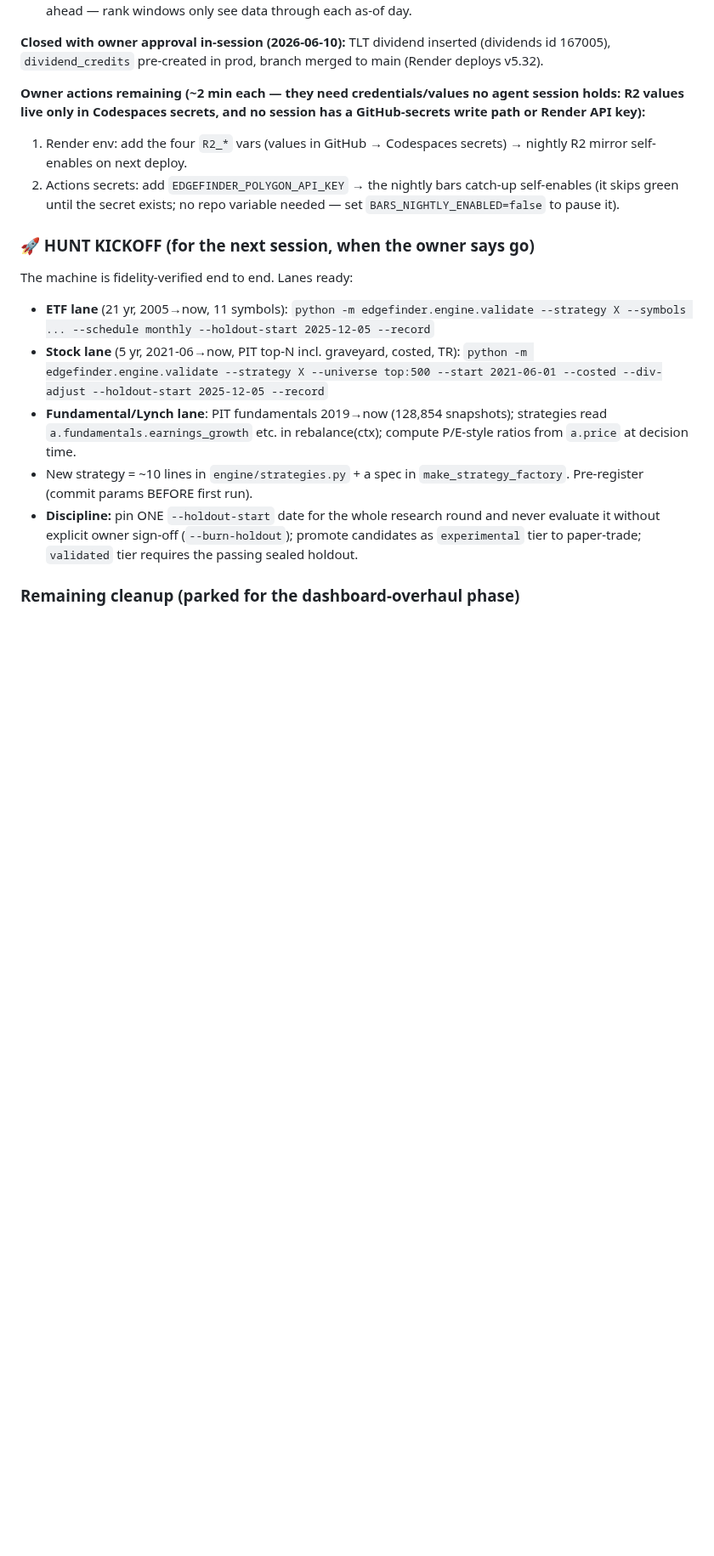
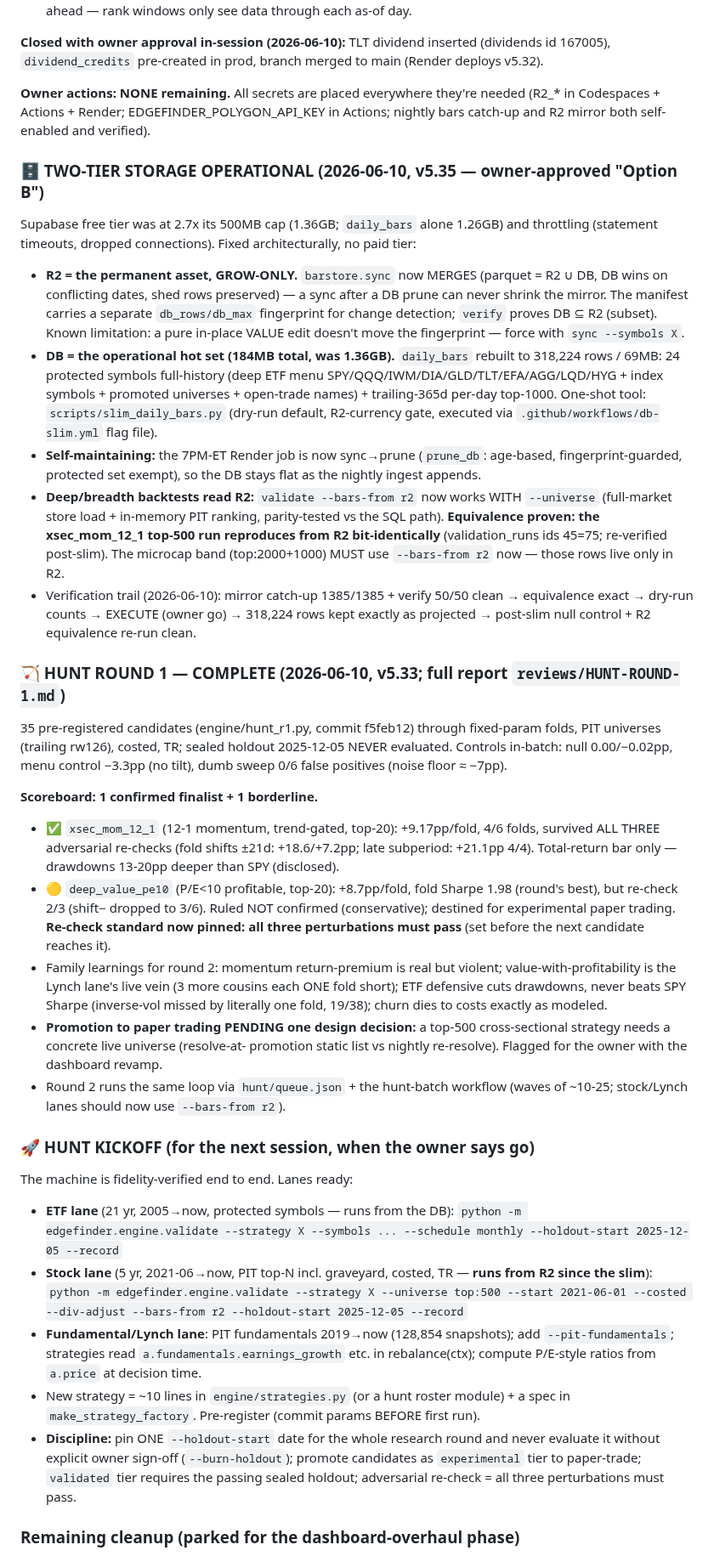
Before and after one commit to OSGTax/edgefinder, a Markdown page: HANDOFF.md, the part around one of its changes. Shown at 85% size. Drawn GitHub-style; blank space fills up the shorter version.

Commit message:
[docs] HANDOFF + CLAUDE: two-tier storage operational, hunt round 1 complete, secrets map current
https://claude.ai/code/session_01UfAuiXbCWQYmEWbVqgpmH5

```diff
--- a/HANDOFF.md
+++ b/HANDOFF.md
@@ -292,31 +292,93 @@ ran via the supabase MCP and temporary push-triggered Actions jobs.
 inserted (dividends id 167005), `dividend_credits` pre-created in prod,
 branch merged to main (Render deploys v5.32).
 
-**Owner actions remaining (~2 min each — they need credentials/values no
-agent session holds: R2 values live only in Codespaces secrets, and no
-session has a GitHub-secrets write path or Render API key):**
-1. Render env: add the four `R2_*` vars (values in GitHub → Codespaces
-   secrets) → nightly R2 mirror self-enables on next deploy.
-2. Actions secrets: add `EDGEFINDER_POLYGON_API_KEY` → the nightly bars
-   catch-up self-enables (it skips green until the secret exists; no repo
-   variable needed — set `BARS_NIGHTLY_ENABLED=false` to pause it).
+**Owner actions: NONE remaining.** All secrets are placed everywhere they're
+needed (R2_* in Codespaces + Actions + Render; EDGEFINDER_POLYGON_API_KEY in
+Actions; nightly bars catch-up and R2 mirror both self-enabled and verified).
+
+### 🗄️ TWO-TIER STORAGE OPERATIONAL (2026-06-10, v5.35 — owner-approved "Option B")
+
+Supabase free tier was at 2.7x its 500MB cap (1.36GB; `daily_bars` alone
+1.26GB) and throttling (statement timeouts, dropped connections). Fixed
+architecturally, no paid tier:
+
+- **R2 = the permanent asset, GROW-ONLY.** `barstore.sync` now MERGES
+  (parquet = R2 ∪ DB, DB wins on conflicting dates, shed rows preserved) —
+  a sync after a DB prune can never shrink the mirror. The manifest carries
+  a separate `db_rows/db_max` fingerprint for change detection; `verify`
+  proves DB ⊆ R2 (subset). Known limitation: a pure in-place VALUE edit
+  doesn't move the fingerprint — force with `sync --symbols X`.
+- **DB = the operational hot set (184MB total, was 1.36GB).** `daily_bars`
+  rebuilt to 318,224 rows / 69MB: 24 protected symbols full-history (deep
+  ETF menu SPY/QQQ/IWM/DIA/GLD/TLT/EFA/AGG/LQD/HYG + index symbols +
+  promoted universes + open-trade names) + trailing-365d per-day top-1000.
+  One-shot tool: `scripts/slim_daily_bars.py` (dry-run default, R2-currency
+  gate, executed via `.github/workflows/db-slim.yml` flag file).
+- **Self-maintaining:** the 7PM-ET Render job is now sync→prune
+  (`prune_db`: age-based, fingerprint-guarded, protected set exempt), so
+  the DB stays flat as the nightly ingest appends.
+- **Deep/breadth backtests read R2:** `validate --bars-from r2` now works
+  WITH `--universe` (full-market store load + in-memory PIT ranking,
+  parity-tested vs the SQL path). **Equivalence proven: the xsec_mom_12_1
+  top-500 run reproduces from R2 bit-identically** (validation_runs ids
+  45=75; re-verified post-slim). The microcap band (top:2000+1000) MUST
+  use `--bars-from r2` now — those rows live only in R2.
+- Verification trail (2026-06-10): mirror catch-up 1385/1385 + verify 50/50
+  clean → equivalence exact → dry-run counts → EXECUTE (owner go) →
+  318,224 rows kept exactly as projected → post-slim null control + R2
+  equivalence re-run clean.
+
+### 🏹 HUNT ROUND 1 — COMPLETE (2026-06-10, v5.33; full report `reviews/HUNT-ROUND-1.md`)
+
+35 pre-registered candidates (engine/hunt_r1.py, commit f5feb12) through
+fixed-param folds, PIT universes (trailing rw126), costed, TR; sealed
+holdout 2025-12-05 NEVER evaluated. Controls in-batch: null 0.00/−0.02pp,
+menu control −3.3pp (no tilt), dumb sweep 0/6 false positives (noise floor
+≈ −7pp).
+
+**Scoreboard: 1 confirmed finalist + 1 borderline.**
+- ✅ `xsec_mom_12_1` (12-1 momentum, trend-gated, top-20): +9.17pp/fold,
+  4/6 folds, survived ALL THREE adversarial re-checks (fold shifts ±21d:
+  +18.6/+7.2pp; late subperiod: +21.1pp 4/4). Total-return bar only —
+  drawdowns 13-20pp deeper than SPY (disclosed).
+- 🟡 `deep_value_pe10` (P/E<10 profitable, top-20): +8.7pp/fold, fold
+  Sharpe 1.98 (round's best), but re-check 2/3 (shift− dropped to 3/6).
+  Ruled NOT confirmed (conservative); destined for experimental paper
+  trading. **Re-check standard now pinned: all three perturbations must
+  pass** (set before the next candidate reaches it).
+- Family learnings for round 2: momentum return-premium is real but
+  violent; value-with-profitability is the Lynch lane's live vein (3 more
+  cousins each ONE fold short); ETF defensive cuts drawdowns, never beats
+  SPY Sharpe (inverse-vol missed by literally one fold, 19/38); churn dies
+  to costs exactly as modeled.
+- **Promotion to paper trading PENDING one design decision:** a top-500
+  cross-sectional strategy needs a concrete live universe (resolve-at-
+  promotion static list vs nightly re-resolve). Flagged for the owner with
+  the dashboard revamp.
+- Round 2 runs the same loop via `hunt/queue.json` + the hunt-batch
+  workflow (waves of ~10-25; stock/Lynch lanes should now use
+  `--bars-from r2`).
 
 ### 🚀 HUNT KICKOFF (for the next session, when the owner says go)
 
 The machine is fidelity-verified end to end. Lanes ready:
-- **ETF lane** (21 yr, 2005→now, 11 symbols):
+- **ETF lane** (21 yr, 2005→now, protected symbols — runs from the DB):
   `python -m edgefinder.engine.validate --strategy X --symbols ... --schedule monthly --holdout-start 2025-12-05 --record`
-- **Stock lane** (5 yr, 2021-06→now, PIT top-N incl. graveyard, costed, TR):
-  `python -m edgefinder.engine.validate --strategy X --universe top:500 --start 2021-06-01 --costed --div-adjust --holdout-start 2025-12-05 --record`
+- **Stock lane** (5 yr, 2021-06→now, PIT top-N incl. graveyard, costed, TR
+  — **runs from R2 since the slim**):
+  `python -m edgefinder.engine.validate --strategy X --universe top:500 --start 2021-06-01 --costed --div-adjust --bars-from r2 --holdout-start 2025-12-05 --record`
 - **Fundamental/Lynch lane**: PIT fundamentals 2019→now (128,854 snapshots);
-  strategies read `a.fundamentals.earnings_growth` etc. in rebalance(ctx);
-  compute P/E-style ratios from `a.price` at decision time.
-- New strategy = ~10 lines in `engine/strategies.py` + a spec in
-  `make_strategy_factory`. Pre-register (commit params BEFORE first run).
+  add `--pit-fundamentals`; strategies read `a.fundamentals.earnings_growth`
+  etc. in rebalance(ctx); compute P/E-style ratios from `a.price` at
+  decision time.
+- New strategy = ~10 lines in `engine/strategies.py` (or a hunt roster
+  module) + a spec in `make_strategy_factory`. Pre-register (commit params
+  BEFORE first run).
 - **Discipline:** pin ONE `--holdout-start` date for the whole research
   round and never evaluate it without explicit owner sign-off
   (`--burn-holdout`); promote candidates as `experimental` tier to
-  paper-trade; `validated` tier requires the passing sealed holdout.
+  paper-trade; `validated` tier requires the passing sealed holdout;
+  adversarial re-check = all three perturbations must pass.
 
 ### Remaining cleanup (parked for the dashboard-overhaul phase)
 
```
Also changed, not shown: other parts of HANDOFF.md (+1 -1 lines), CLAUDE.md (+7 -0 lines).
